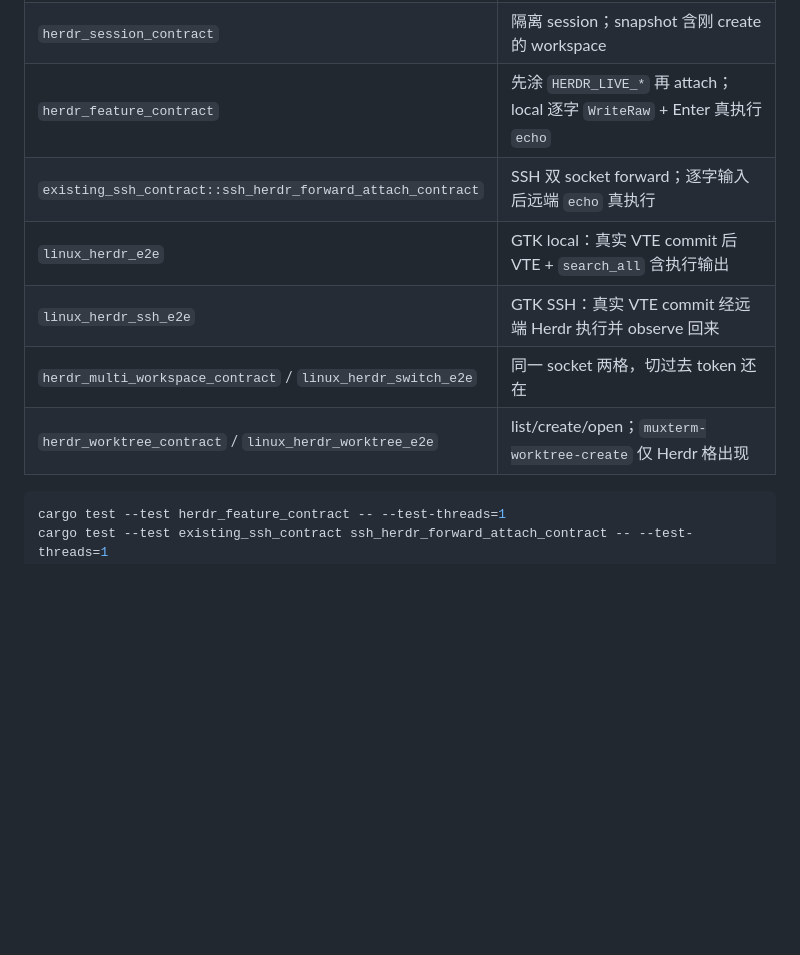
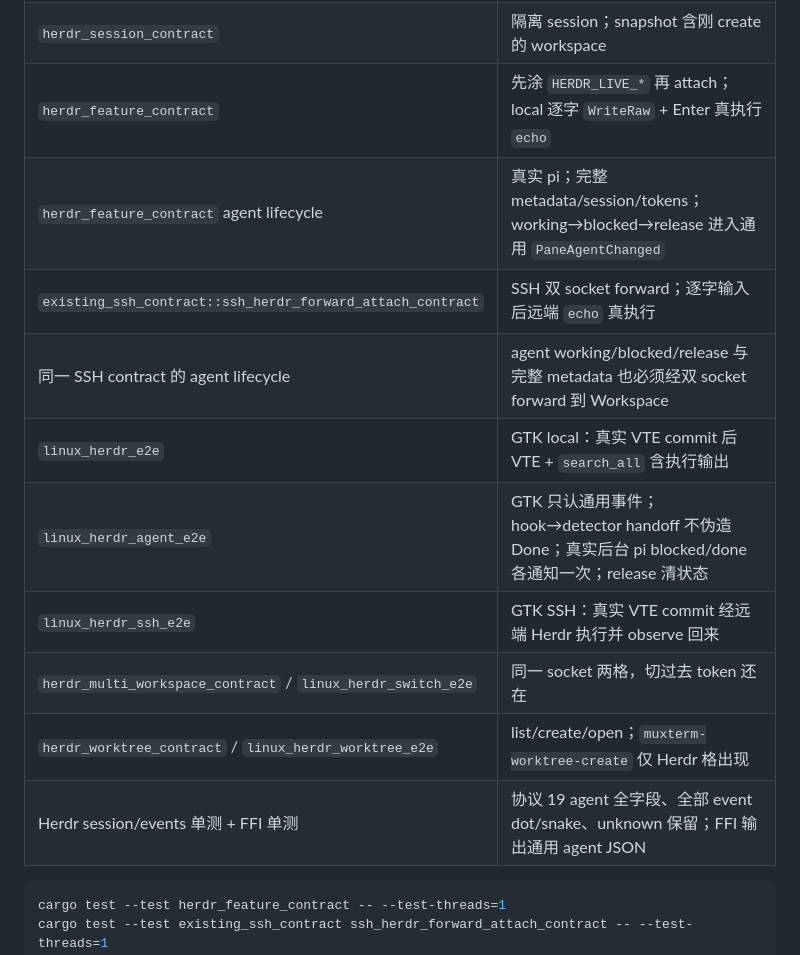
Before and after one commit to wlingze/muxterm, a Markdown page: docs/TESTING.md, the part around the change. Rendered like a GitHub page; blank space fills up the shorter version.

````diff
--- a/docs/TESTING.md
+++ b/docs/TESTING.md
@@ -323,11 +323,15 @@ cargo test --test tmux_ssh_feature_contract -- --test-threads=1
 | `support()` 单测 | Tmux/Shell **不含** `Worktree*`；无能力时 create 被拒 |
 | `herdr_session_contract` | 隔离 session；snapshot 含刚 create 的 workspace |
 | `herdr_feature_contract` | 先涂 `HERDR_LIVE_*` 再 attach；local 逐字 `WriteRaw` + Enter 真执行 `echo` |
+| `herdr_feature_contract` agent lifecycle | 真实 pi；完整 metadata/session/tokens；working→blocked→release 进入通用 `PaneAgentChanged` |
 | `existing_ssh_contract::ssh_herdr_forward_attach_contract` | SSH 双 socket forward；逐字输入后远端 `echo` 真执行 |
+| 同一 SSH contract 的 agent lifecycle | agent working/blocked/release 与完整 metadata 也必须经双 socket forward 到 Workspace |
 | `linux_herdr_e2e` | GTK local：真实 VTE commit 后 VTE + `search_all` 含执行输出 |
+| `linux_herdr_agent_e2e` | GTK 只认通用事件；hook→detector handoff 不伪造 Done；真实后台 pi blocked/done 各通知一次；release 清状态 |
 | `linux_herdr_ssh_e2e` | GTK SSH：真实 VTE commit 经远端 Herdr 执行并 observe 回来 |
 | `herdr_multi_workspace_contract` / `linux_herdr_switch_e2e` | 同一 socket 两格，切过去 token 还在 |
 | `herdr_worktree_contract` / `linux_herdr_worktree_e2e` | list/create/open；`muxterm-worktree-create` 仅 Herdr 格出现 |
+| Herdr session/events 单测 + FFI 单测 | 协议 19 agent 全字段、全部 event dot/snake、unknown 保留；FFI 输出通用 agent JSON |
 
 ```bash
 cargo test --test herdr_feature_contract -- --test-threads=1
````
Also changed, not shown: docs/HERDR-PLAN.md (+20 -2 lines), docs/RUNTIME.md (+22 -1 lines).
